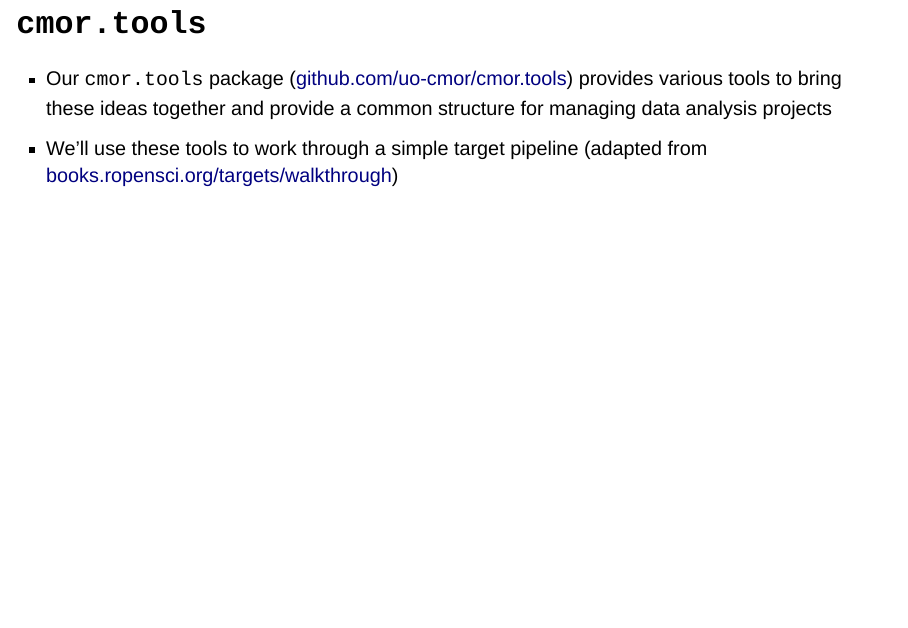
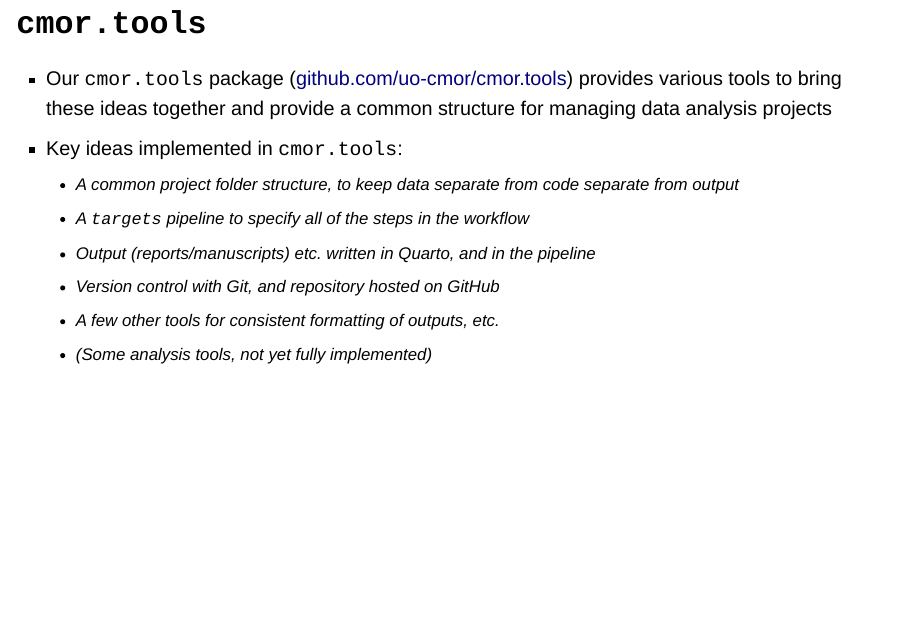
Before and after one commit to uo-cmor/LnL, a Quarto document (presentations/workflows.qmd): page 17 of 17 before the commit and page 17 of 20 after it. Rendered offline with R 4.5, knitr and Pandoc in place of Quarto, with nearby package versions; drawn as Slidy slides in place of the format the file asks for.

Commit message:
complete draft Project Workflows presentation

```diff
--- a/presentations/workflows.qmd
+++ b/presentations/workflows.qmd
@@ -162,7 +162,32 @@ targets <- list(
 * The source document should use `tar_load()` in an R code chunk to load dependency targets
   * `targets` will scan the source for these calls to know what the target dependencies are
 
+## `cmor.tools` {.smaller}
+
+* Our `cmor.tools` package ([github.com/uo-cmor/cmor.tools](https://www.github.com/uo-cmor/cmor.tools){preview-link="true"}) provides various tools to bring these ideas together and provide a common structure for managing data analysis projects
+
+::: {.fragment fragment-index=1}
+* Key ideas implemented in `cmor.tools`:
+  * A common project folder structure, to keep data separate from code separate from output
+  * A `targets` pipeline to specify all of the steps in the workflow
+  * Output (reports/manuscripts) etc. written in Quarto, and in the pipeline
+  * Version control with Git, and repository hosted on GitHub
+  * A few other tools for consistent formatting of outputs, etc.
+  * (Some analysis tools, not yet fully implemented)
+:::
+
+::: {.fragment .fade-in fragment-index=2}
+::: {.fragment .fade-out fragment-index=3}
+![](images/folder-structure.png){.absolute top=50 right=50 style="border: 1px solid grey;"}
+:::
+:::
+
+::: {.fragment .fade-in fragment-index=3}
+::: {.fragment .fade-out fragment-index=4}
+![](images/_plan.R.png){.absolute top=50 right=50}
+:::
+:::
+
 ## `cmor.tools`
 
-* Our `cmor.tools` package ([github.com/uo-cmor/cmor.tools](https://www.github.com/uo-cmor/cmor.tools){preview-link="true"}) provides various tools to bring these ideas together and provide a common structure for managing data analysis projects
-* We'll use these tools to work through a simple target pipeline (adapted from [books.ropensci.org/targets/walkthrough](https://books.ropensci.org/targets/walkthrough.html))
+* We'll use these tools to work through a simple target pipeline (adapted from [books.ropensci.org/targets/walkthrough](https://books.ropensci.org/targets/walkthrough.html){preview-link="true"})
```
Also changed, not shown: presentations/osf.qmd (+1 -1 lines), docs/search.json, presentations/images/_plan.R.png (added), presentations/images/folder-structure.png (added), 8 other files.
